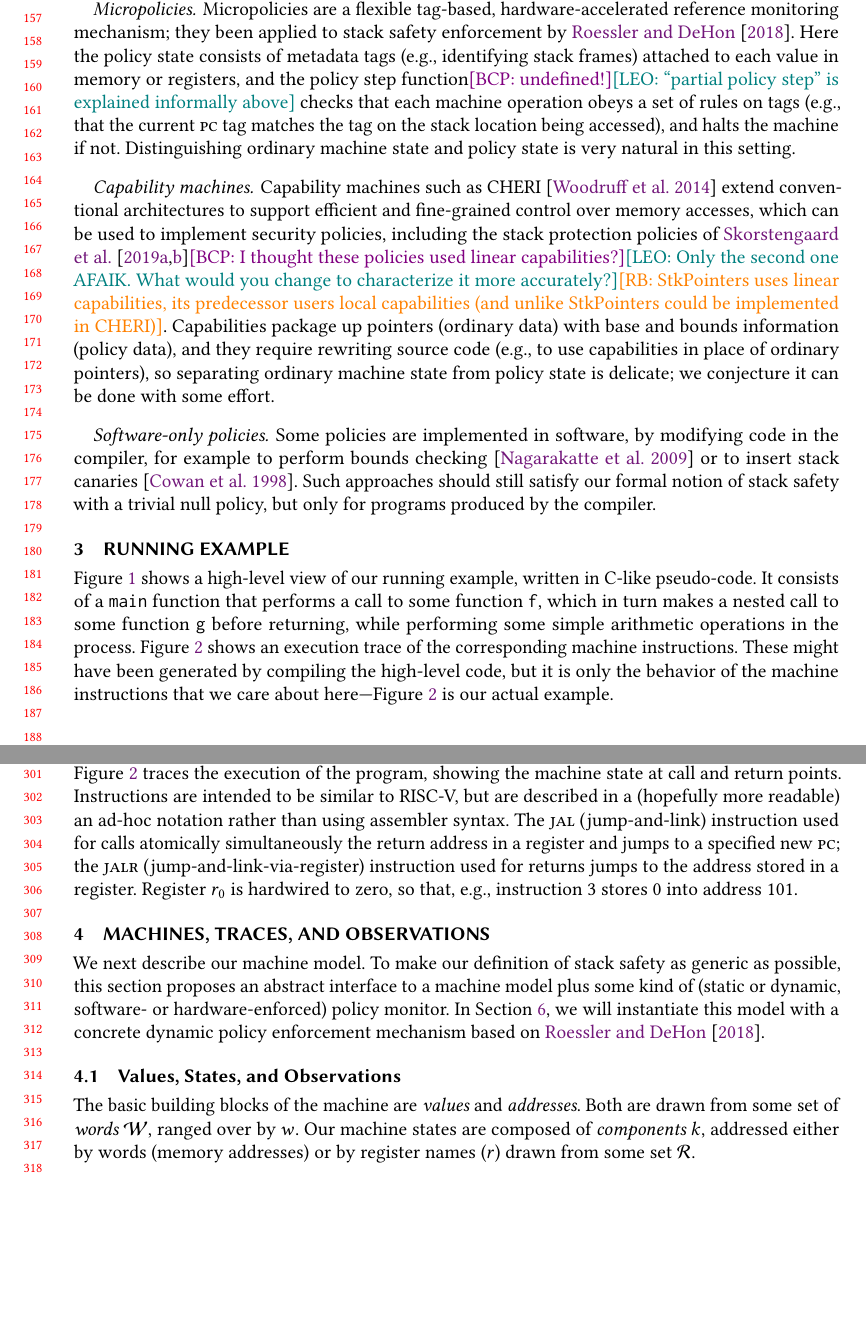
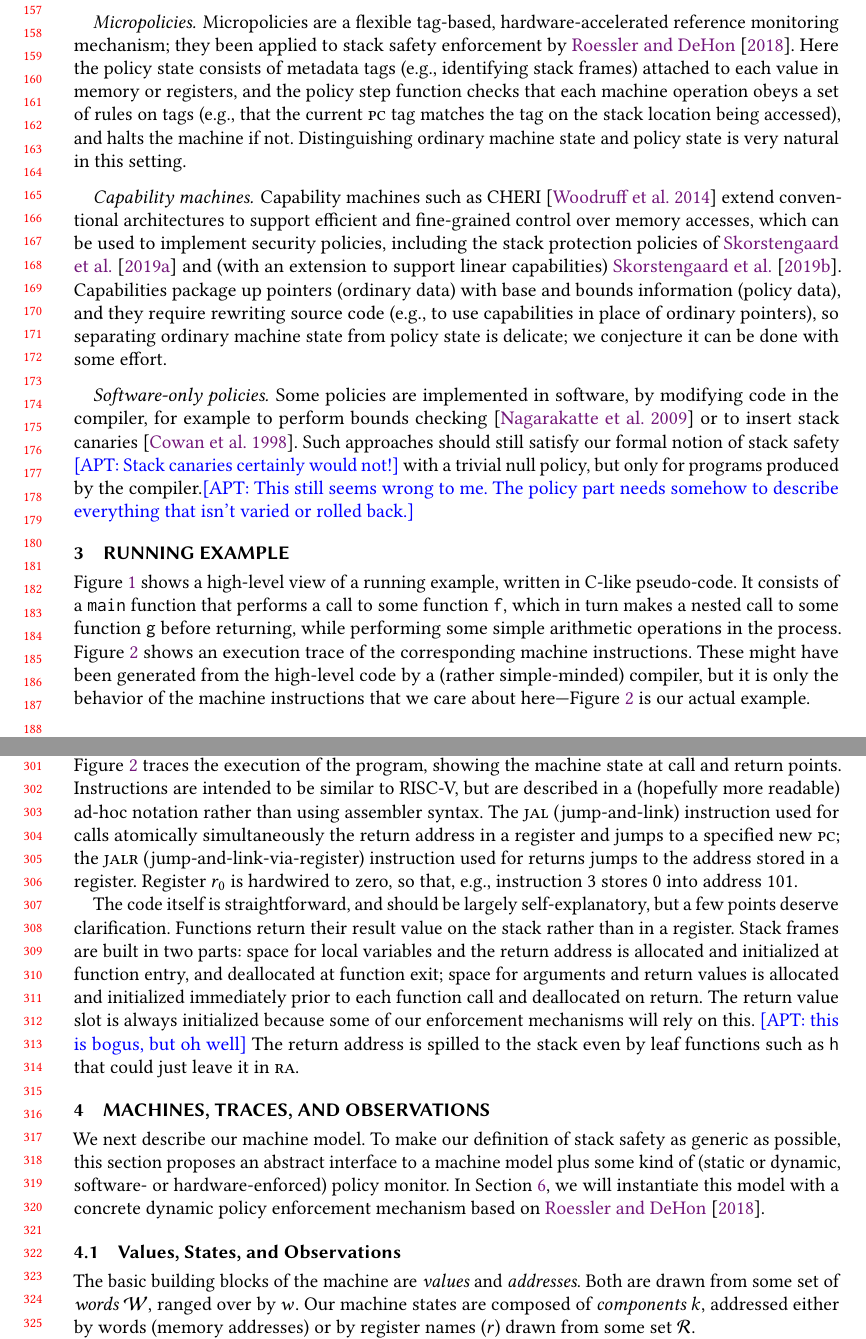
Before and after one commit to bcpierce00/interfering, a LaTeX paper (main.tex): two parts of pages 4 and 7 of 27, joined at a grey line, cut so that both start at the same text, the shorter picture padded with empty space. Compiled offline with pdfLaTeX.

Commit message:
read through 3

```diff
--- a/main.tex
+++ b/main.tex
@@ -534,8 +534,7 @@ reference monitoring mechanism; they been applied to stack safety
 enforcement by \citet{DBLP:conf/sp/RoesslerD18}.
 Here the policy state consists of metadata tags (e.g., identifying stack frames)
 attached to each value in memory or registers, and the policy step
-function\bcp{undefined!}\leo{``partial policy step'' is explained informally above}
-checks that each machine operation obeys a set of rules on tags
+function checks that each machine operation obeys a set of rules on tags
 (e.g., that the current $\PCname$ tag matches the tag on the stack
 location being accessed), and halts the machine if not.  Distinguishing
 ordinary machine state and policy state is very natural in this setting.
@@ -557,11 +556,12 @@ Capability machines such as CHERI \citep{Woodruff+14} extend conventional
 architectures to support efficient and fine-grained control over memory
 accesses, which can be used to implement security policies, including
 the stack protection policies of
-\citet{Skorstengaard+19,Skorstengaard+19b}\bcp{I thought these policies used
-  linear capabilities?}\leo{Only the second one AFAIK. What would you
-  change to characterize it more accurately?}\rb{StkPointers uses linear
-  capabilities, its predecessor users local capabilities (and unlike
-  StkPointers could be implemented in CHERI)}.
+\citet{Skorstengaard+19b} and (with an extension to support linear capabilities) \citet{Skorstengaard+19}.
+%\bcp{I thought these policies used
+%  linear capabilities?}\leo{Only the second one AFAIK. What would you
+%  change to characterize it more accurately?}\rb{StkPointers uses linear
+%  capabilities, its predecessor users local capabilities (and unlike
+%  StkPointers could be implemented in CHERI)}.
 Capabilities package up pointers
 (ordinary data) with base and bounds information (policy data),
 and they require rewriting source code (e.g., to use capabilities in place
@@ -582,8 +582,8 @@ state is delicate; we conjecture it can be done with some effort.
 Some policies are implemented in software, by modifying code in the
 compiler, for example to perform bounds checking~\citep{NagarakatteZMZ09} or
 to insert stack canaries~\citep{Cowan+98}. Such approaches should
-still satisfy our formal notion of stack safety with a trivial null
-policy, but only for programs produced by the compiler.
+still satisfy our formal notion of stack safety \apt{Stack canaries certainly would not!} with a trivial null
+policy, but only for programs produced by the compiler.\apt{This still seems wrong to me. The policy part needs somehow to describe everything that isn't varied or rolled back.}
 %These approaches are represented as policies that
 %accept\bcp{what does it mean for a policy to accept a state??} only initial machine states that are well-formed for the policy (due to
 %being produced by the compiler.) The set of policy states is again the unit type
@@ -1061,13 +1061,14 @@ $\cdots$
   later.}
 \fi
 
-\Cref{fig:running-program} shows a high-level view of our running example,
+\Cref{fig:running-program} shows a high-level view of a running example,
 written in C-like pseudo-code.  It consists of a {\tt main} function that
 performs a call to some function {\tt f}, which in turn makes a nested call
 to some function {\tt g} before returning, while performing some simple
 arithmetic operations in the process. \Cref{fig:running-trace-b} shows an
 execution trace of the corresponding machine instructions. These might have
-been generated by compiling the high-level code, but it is only the behavior
+been generated from the high-level code by a (rather simple-minded) compiler,
+but it is only the behavior
 of the machine instructions that we care about
 here---\Cref{fig:running-trace-b} is our actual example.
 
@@ -1096,7 +1097,7 @@ of the register file that are relevant at this point in the example.
 The rest of \Cref{fig:running-trace-b} traces the execution of the
 program, showing the machine state at call and return points.
 Instructions are intended to
-be similar to RISC-V, but are described in a (hopefully more readable) an
+be similar to RISC-V, but are described in a (hopefully more readable)
 ad-hoc notation
 rather than using assembler syntax. The $\jal$ (jump-and-link)
 instruction used for calls atomically simultaneously the return address in a
@@ -1105,6 +1106,15 @@ and jumps to a specified new $\PCname$; the $\jalr$ (jump-and-link-via-register)
 instruction used for returns jumps to the address stored in a register.
 Register $r_0$ is hardwired to zero, so that, e.g., instruction 3 stores $0$
 into address 101.
+
+The code itself is straightforward, and should be largely self-explanatory, but
+a few points deserve clarification. Functions return their result value on the
+stack rather than in a register.  Stack frames are built in two parts:
+space for local variables and the return address is allocated and initialized at function entry, and deallocated at function exit; space for arguments and return values is allocated and initialized immediately prior to each function call and deallocated on return. The return value slot is always initialized
+because some of our enforcement mechanisms will rely on this.
+\apt{this is bogus, but oh well}
+The return address is spilled to the stack even by leaf functions such as
+{\tt h} that could just leave it in $\rra$.
 
 %\apt{Need to clarify to what extent our properties depend on the
 %particular compilation style, calling sequences, etc. illustrated here.}
```
Also changed, not shown: main.tex (14 more changed lines).
